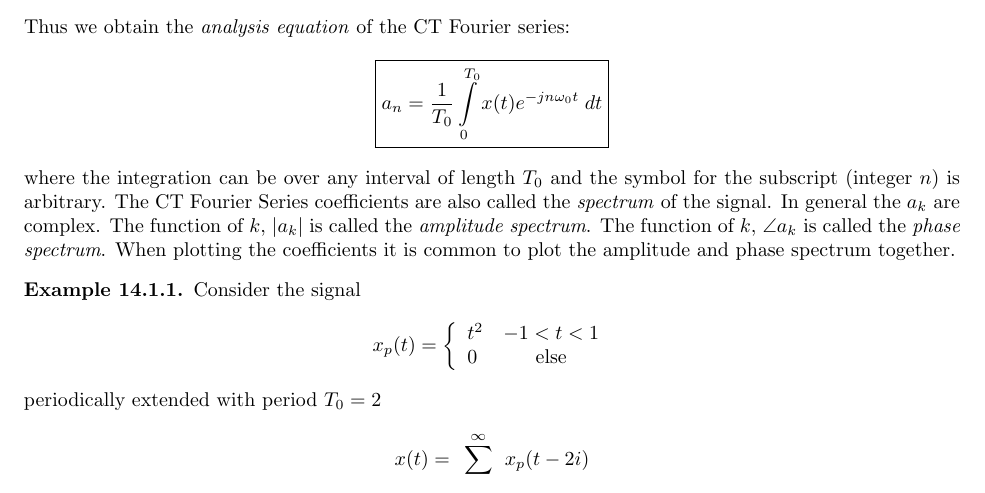
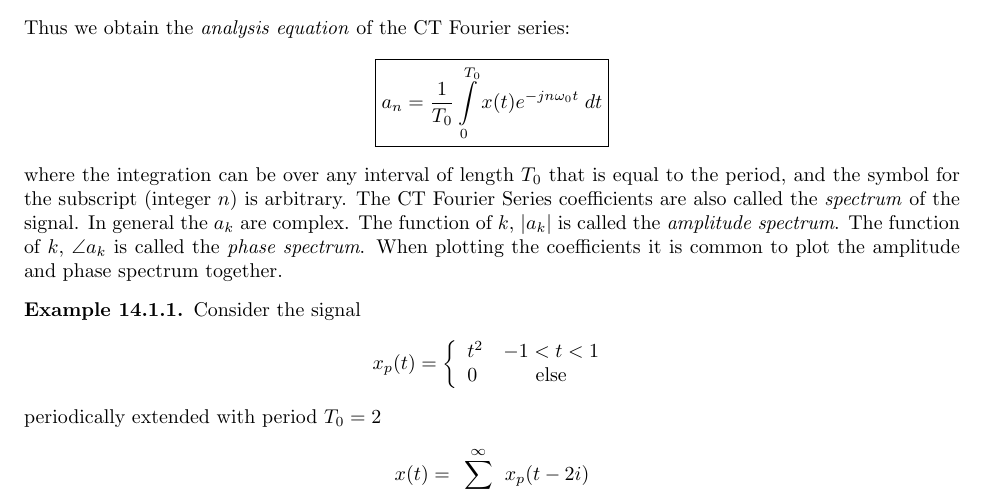
Before and after one commit to clwyatt/notes-2714, a LaTeX thesis (notes-2714.tex, which reads 14-ctfs.tex): part of page 100 of 203, cut so that both start at the same text. Compiled offline with pdfLaTeX.

Commit message:
fix confusing wording in CTFS chapter

```diff
--- a/14-ctfs.tex
+++ b/14-ctfs.tex
@@ -55,7 +55,7 @@ Thus we obtain the \emph{analysis equation} of the CT Fourier series:
 \[
 \boxed{a_n = \frac{1}{T_0} \int\limits_{0}^{T_0} x(t)e^{-jn\omega_0 t} \; dt}
 \]
-where the integration can be over any interval of length $T_0$ and the symbol for the subscript (integer $n$) is arbitrary. The CT Fourier Series coefficients are also called the \emph{spectrum} of the signal. In general the $a_k$ are complex. The function of $k$, $|a_k|$ is called the \emph{amplitude spectrum}. The function of $k$, $\angle a_k$ is called the \emph{phase spectrum}. When plotting the coefficients it is common to plot the amplitude and phase spectrum together.
+where the integration can be over any interval of length $T_0$ that is equal to the period, and the symbol for the subscript (integer $n$) is arbitrary. The CT Fourier Series coefficients are also called the \emph{spectrum} of the signal. In general the $a_k$ are complex. The function of $k$, $|a_k|$ is called the \emph{amplitude spectrum}. The function of $k$, $\angle a_k$ is called the \emph{phase spectrum}. When plotting the coefficients it is common to plot the amplitude and phase spectrum together.
 
 \begin{example}
   Consider the signal
```
